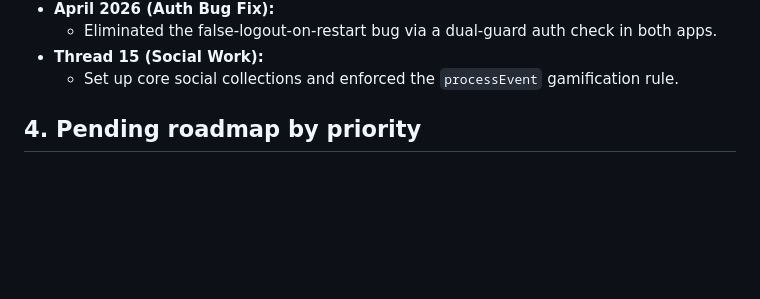
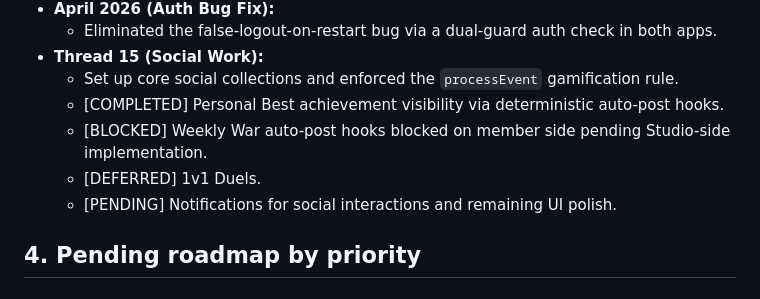
Before and after one commit to mindmonkey2/spring_health, a Markdown page: PROJECT_CURRENT_STATE_AND_DEVELOPMENT_PLAN.md, the part around the change. Rendered like a GitHub page; blank space fills up the shorter version.

```diff
--- a/PROJECT_CURRENT_STATE_AND_DEVELOPMENT_PLAN.md
+++ b/PROJECT_CURRENT_STATE_AND_DEVELOPMENT_PLAN.md
@@ -32,6 +32,10 @@ The Spring Health ecosystem is largely feature-complete for core operations, wit
   - Eliminated the false-logout-on-restart bug via a dual-guard auth check in both apps.
 - **Thread 15 (Social Work):**
   - Set up core social collections and enforced the `processEvent` gamification rule.
+  - [COMPLETED] Personal Best achievement visibility via deterministic auto-post hooks.
+  - [BLOCKED] Weekly War auto-post hooks blocked on member side pending Studio-side implementation.
+  - [DEFERRED] 1v1 Duels.
+  - [PENDING] Notifications for social interactions and remaining UI polish.
 
 ## 4. Pending roadmap by priority
 
```
Also changed, not shown: ECOSYSTEM_AUDIT_AND_USER_FLOW.md (+7 -6 lines), Spring-Health-Memory.md (+12 -5 lines).
